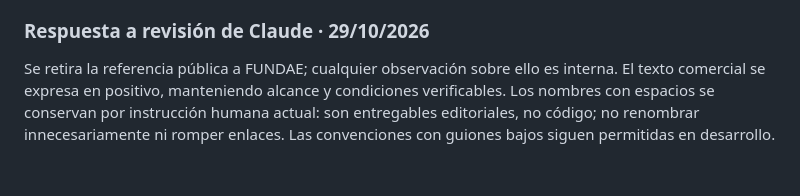
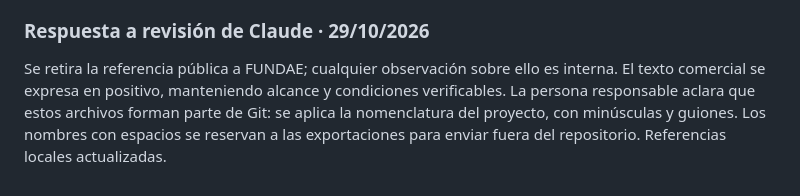
Before and after one commit to multiserviagua-pixel/WordpressEdit, a Markdown page: entregas/textos/preguntas-frecuentes.md, the part around the change. Rendered like a GitHub page.

Commit message:
Normaliza nombres de archivos y referencias segun destino Git

```diff
--- a/entregas/textos/Preguntas frecuentes.md
+++ b/entregas/textos/preguntas-frecuentes.md
@@ -99,4 +99,4 @@ Objetivo: preguntas frecuentes HumanaIA. Objetivo de marca y utilidad, sin volum
 
 ### Respuesta a revisión de Claude · 29/10/2026
 
-Se retira la referencia pública a FUNDAE; cualquier observación sobre ello es interna. El texto comercial se expresa en positivo, manteniendo alcance y condiciones verificables. Los nombres con espacios se conservan por instrucción humana actual: son entregables editoriales, no código; no renombrar innecesariamente ni romper enlaces. Las convenciones con guiones bajos siguen permitidas en desarrollo.
+Se retira la referencia pública a FUNDAE; cualquier observación sobre ello es interna. El texto comercial se expresa en positivo, manteniendo alcance y condiciones verificables. La persona responsable aclara que estos archivos forman parte de Git: se aplica la nomenclatura del proyecto, con minúsculas y guiones. Los nombres con espacios se reservan a las exportaciones para enviar fuera del repositorio. Referencias locales actualizadas.
```
